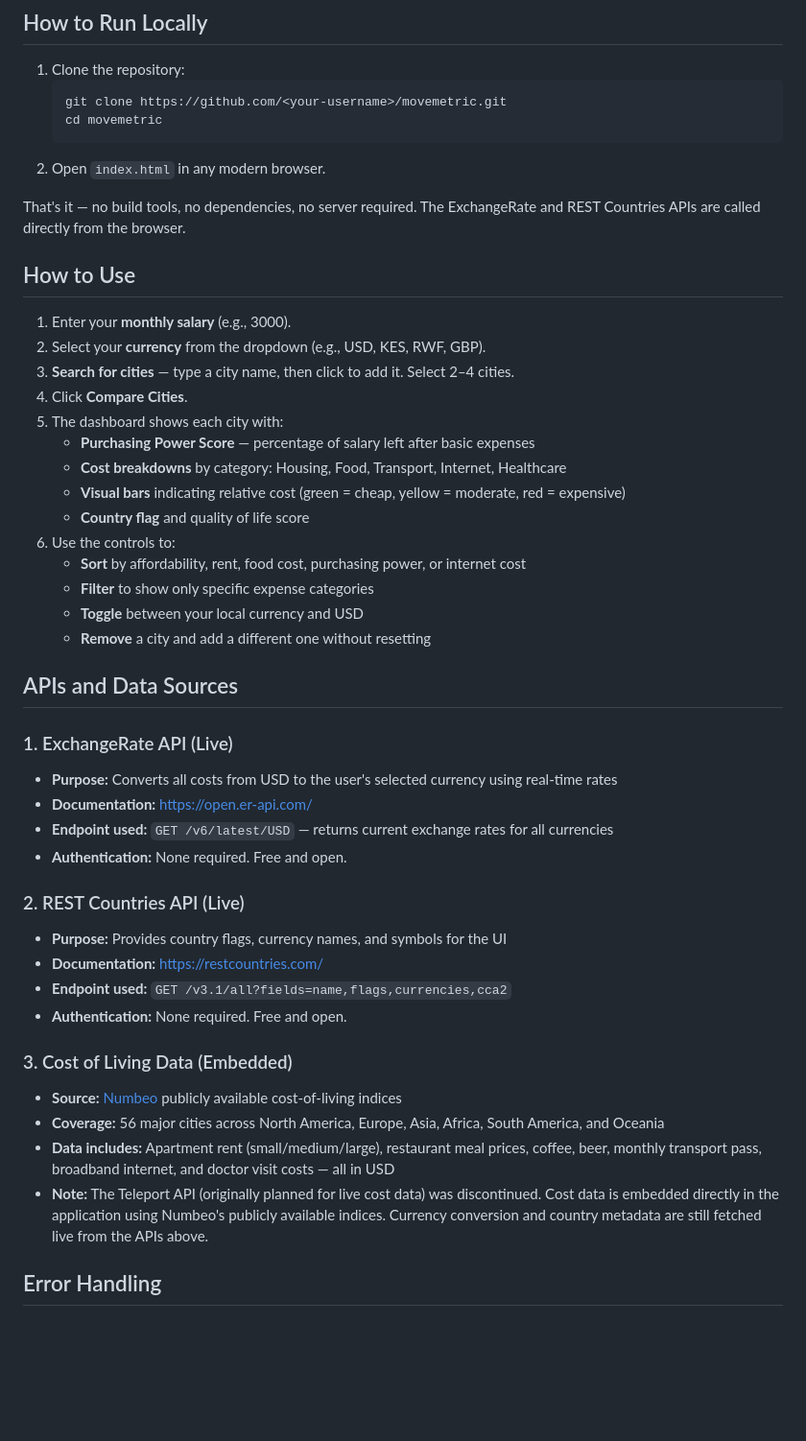
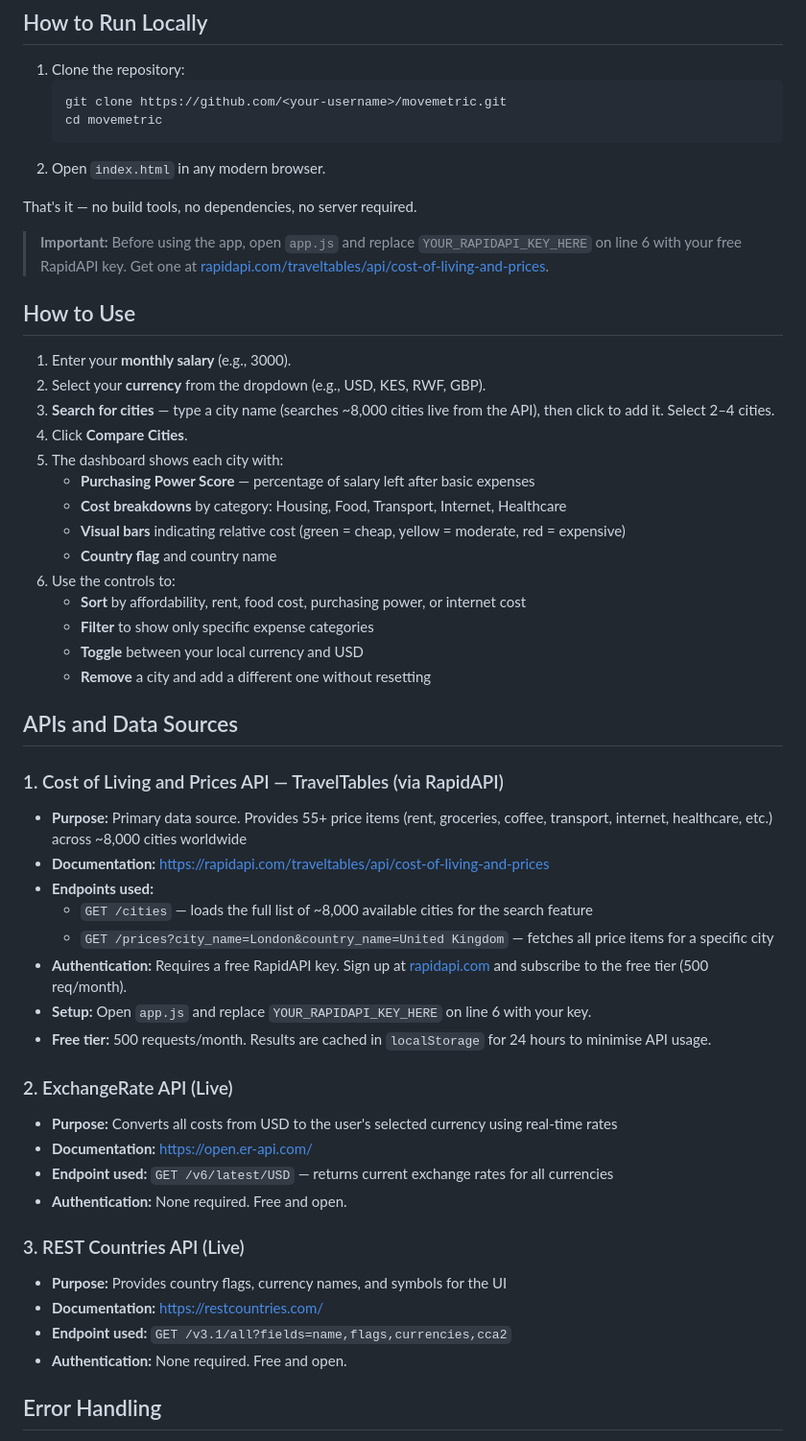
Before and after one commit to Teta-Dianah/movemetric, a Markdown page: README.md, the part around one of its changes. Shown at 96% size. Drawn GitHub-style; blank space fills up the shorter version.

Commit message:
docs: update README with project details

````diff
--- a/README.md
+++ b/README.md
@@ -15,19 +15,21 @@ MoveMetric shows you how far your salary stretches in different cities around th
    ```
 2. Open `index.html` in any modern browser.
 
-That's it — no build tools, no dependencies, no server required. The ExchangeRate and REST Countries APIs are called directly from the browser.
+That's it — no build tools, no dependencies, no server required.
+
+> **Important:** Before using the app, open `app.js` and replace `YOUR_RAPIDAPI_KEY_HERE` on line 6 with your free RapidAPI key. Get one at [rapidapi.com/traveltables/api/cost-of-living-and-prices](https://rapidapi.com/traveltables/api/cost-of-living-and-prices).
 
 ## How to Use
 
 1. Enter your **monthly salary** (e.g., 3000).
 2. Select your **currency** from the dropdown (e.g., USD, KES, RWF, GBP).
-3. **Search for cities** — type a city name, then click to add it. Select 2–4 cities.
+3. **Search for cities** — type a city name (searches ~8,000 cities live from the API), then click to add it. Select 2–4 cities.
 4. Click **Compare Cities**.
 5. The dashboard shows each city with:
    - **Purchasing Power Score** — percentage of salary left after basic expenses
    - **Cost breakdowns** by category: Housing, Food, Transport, Internet, Healthcare
    - **Visual bars** indicating relative cost (green = cheap, yellow = moderate, red = expensive)
-   - **Country flag** and quality of life score
+   - **Country flag** and country name
 6. Use the controls to:
    - **Sort** by affordability, rent, food cost, purchasing power, or internet cost
    - **Filter** to show only specific expense categories
@@ -36,23 +38,27 @@ That's it — no build tools, no dependencies, no server required. The ExchangeR
 
 ## APIs and Data Sources
 
-### 1. ExchangeRate API (Live)
+### 1. Cost of Living and Prices API — TravelTables (via RapidAPI)
+- **Purpose:** Primary data source. Provides 55+ price items (rent, groceries, coffee, transport, internet, healthcare, etc.) across ~8,000 cities worldwide
+- **Documentation:** [https://rapidapi.com/traveltables/api/cost-of-living-and-prices](https://rapidapi.com/traveltables/api/cost-of-living-and-prices)
+- **Endpoints used:**
+  - `GET /cities` — loads the full list of ~8,000 available cities for the search feature
+  - `GET /prices?city_name=London&country_name=United Kingdom` — fetches all price items for a specific city
+- **Authentication:** Requires a free RapidAPI key. Sign up at [rapidapi.com](https://rapidapi.com) and subscribe to the free tier (500 req/month).
+- **Setup:** Open `app.js` and replace `YOUR_RAPIDAPI_KEY_HERE` on line 6 with your key.
+- **Free tier:** 500 requests/month. Results are cached in `localStorage` for 24 hours to minimise API usage.
+
+### 2. ExchangeRate API (Live)
 - **Purpose:** Converts all costs from USD to the user's selected currency using real-time rates
 - **Documentation:** [https://open.er-api.com/](https://open.er-api.com/)
 - **Endpoint used:** `GET /v6/latest/USD` — returns current exchange rates for all currencies
 - **Authentication:** None required. Free and open.
 
-### 2. REST Countries API (Live)
+### 3. REST Countries API (Live)
 - **Purpose:** Provides country flags, currency names, and symbols for the UI
 - **Documentation:** [https://restcountries.com/](https://restcountries.com/)
 - **Endpoint used:** `GET /v3.1/all?fields=name,flags,currencies,cca2`
 - **Authentication:** None required. Free and open.
-
-### 3. Cost of Living Data (Embedded)
-- **Source:** [Numbeo](https://www.numbeo.com/) publicly available cost-of-living indices
-- **Coverage:** 56 major cities across North America, Europe, Asia, Africa, South America, and Oceania
-- **Data includes:** Apartment rent (small/medium/large), restaurant meal prices, coffee, beer, monthly transport pass, broadband internet, and doctor visit costs — all in USD
-- **Note:** The Teleport API (originally planned for live cost data) was discontinued. Cost data is embedded directly in the application using Numbeo's publicly available indices. Currency conversion and country metadata are still fetched live from the APIs above.
 
 ## Error Handling
 
````
Also changed, not shown: other parts of README.md (+5 -5 lines).
